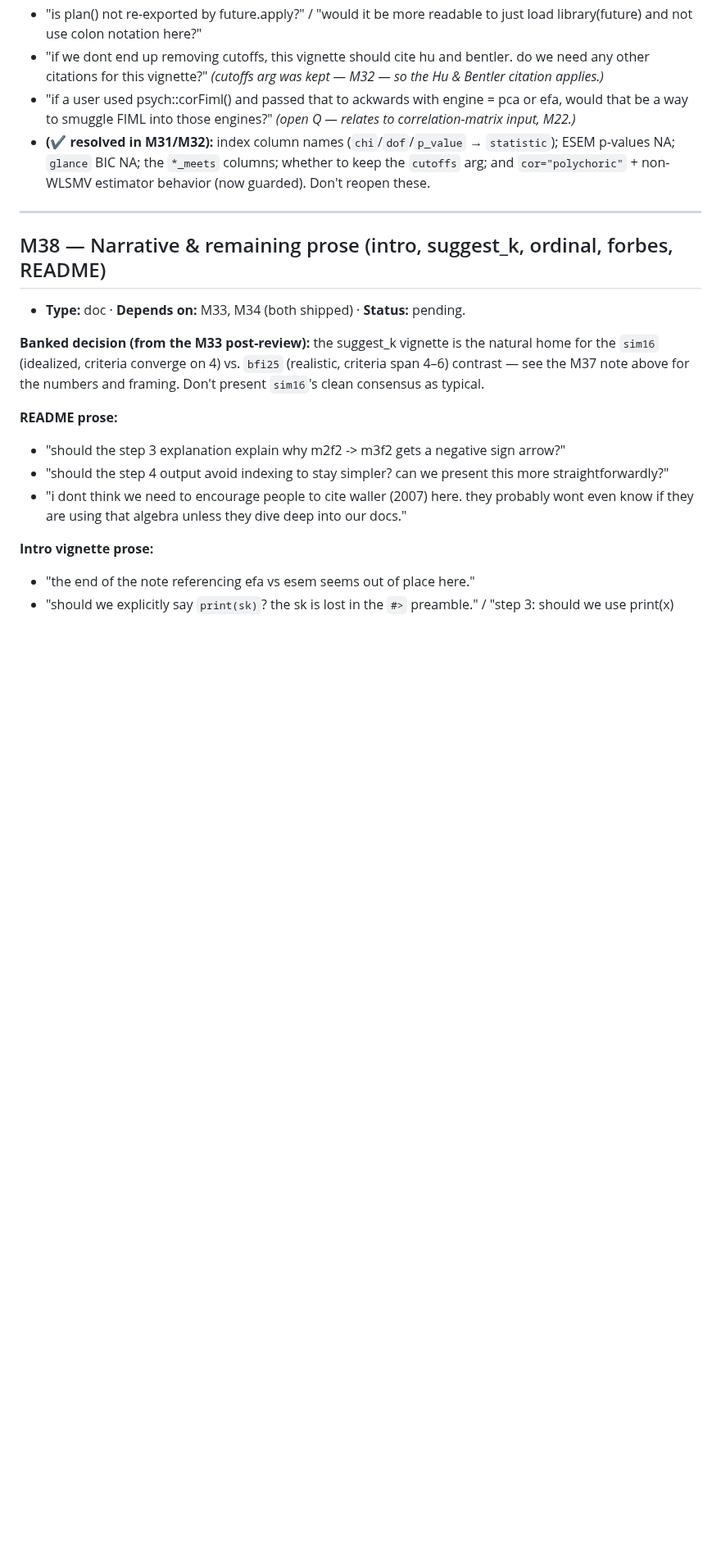
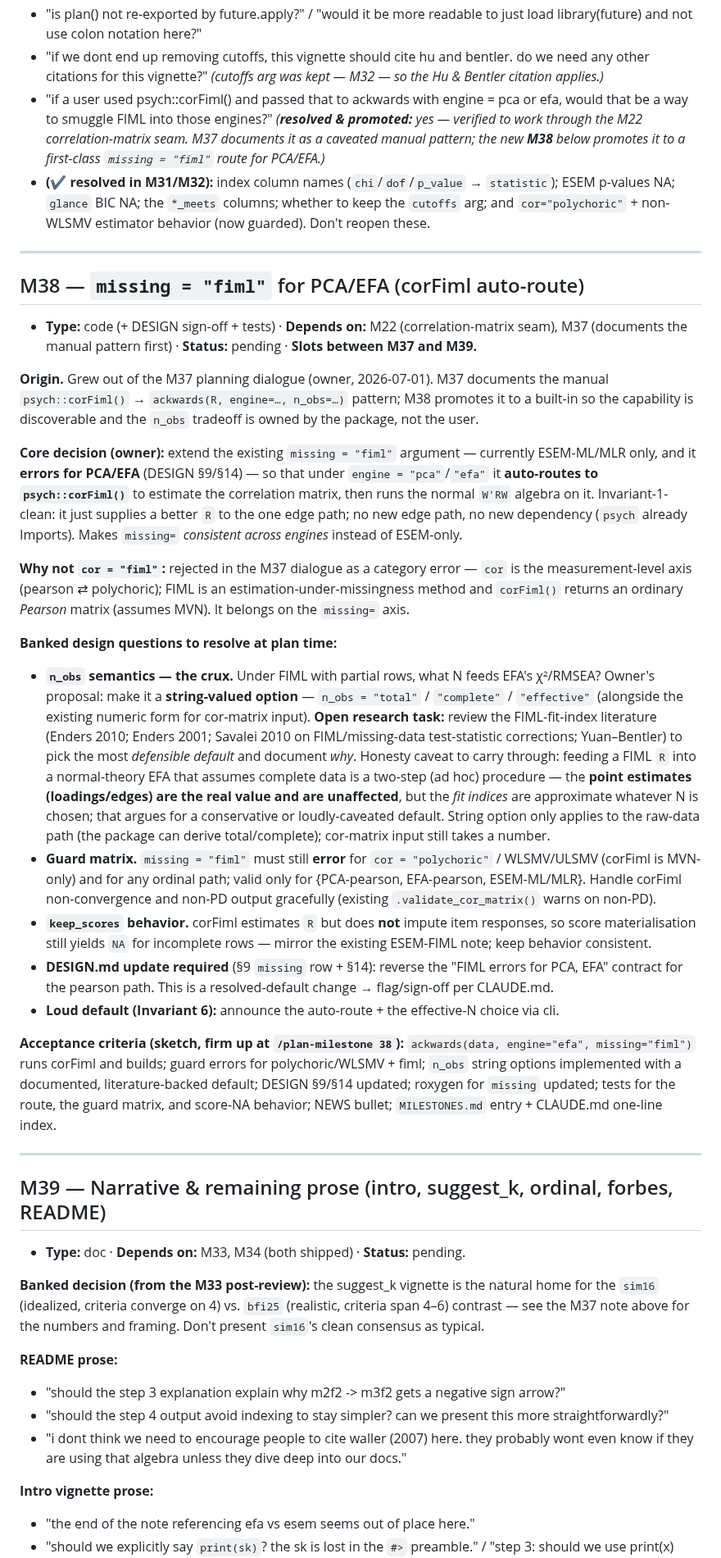
Before and after one commit to jmgirard/ackwards, a Markdown page: ROADMAP.md, the part around one of its changes. Shown at 82% size. GitHub-like rendering; blank space fills up the shorter version.

```diff
--- a/ROADMAP.md
+++ b/ROADMAP.md
@@ -73,14 +77,66 @@ below so future planning doesn't re-litigate them.
 - "if we dont end up removing cutoffs, this vignette should cite hu and bentler. do we need any other
   citations for this vignette?" *(cutoffs arg was kept — M32 — so the Hu & Bentler citation applies.)*
 - "if a user used psych::corFiml() and passed that to ackwards with engine = pca or efa, would that
-  be a way to smuggle FIML into those engines?" *(open Q — relates to correlation-matrix input, M22.)*
+  be a way to smuggle FIML into those engines?" *(**resolved & promoted:** yes — verified to work
+  through the M22 correlation-matrix seam. M37 documents it as a caveated manual pattern; the new
+  **M38** below promotes it to a first-class `missing = "fiml"` route for PCA/EFA.)*
 - **(✔ resolved in M31/M32):** index column names (`chi`/`dof`/`p_value` → `statistic`); ESEM
   p-values NA; `glance` BIC NA; the `*_meets` columns; whether to keep the `cutoffs` arg; and
   `cor="polychoric"` + non-WLSMV estimator behavior (now guarded). Don't reopen these.
 
 ---
 
-## M38 — Narrative & remaining prose (intro, suggest_k, ordinal, forbes, README)
+## M38 — `missing = "fiml"` for PCA/EFA (corFiml auto-route)
+
+- **Type:** code (+ DESIGN sign-off + tests) · **Depends on:** M22 (correlation-matrix seam),
+  M37 (documents the manual pattern first) · **Status:** pending · **Slots between M37 and M39.**
+
+**Origin.** Grew out of the M37 planning dialogue (owner, 2026-07-01). M37 documents the manual
+`psych::corFiml()` → `ackwards(R, engine=…, n_obs=…)` pattern; M38 promotes it to a built-in so the
+capability is discoverable and the `n_obs` tradeoff is owned by the package, not the user.
+
+**Core decision (owner):** extend the existing `missing = "fiml"` argument — currently ESEM-ML/MLR
+only, and it **errors for PCA/EFA** (DESIGN §9/§14) — so that under `engine = "pca"`/`"efa"` it
+**auto-routes to `psych::corFiml()`** to estimate the correlation matrix, then runs the normal
+`W'RW` algebra on it. Invariant-1-clean: it just supplies a better `R` to the one edge path; no new
+edge path, no new dependency (`psych` already Imports). Makes `missing=` *consistent across engines*
+instead of ESEM-only.
+
+**Why not `cor = "fiml"`:** rejected in the M37 dialogue as a category error — `cor` is the
+measurement-level axis (pearson ⇄ polychoric); FIML is an estimation-under-missingness method and
+`corFiml()` returns an ordinary *Pearson* matrix (assumes MVN). It belongs on the `missing=` axis.
+
+**Banked design questions to resolve at plan time:**
+- **`n_obs` semantics — the crux.** Under FIML with partial rows, what N feeds EFA's χ²/RMSEA?
+  Owner's proposal: make it a **string-valued option** — `n_obs = "total"` / `"complete"` /
+  `"effective"` (alongside the existing numeric form for cor-matrix input). **Open research task:**
+  review the FIML-fit-index literature (Enders 2010; Enders 2001; Savalei 2010 on FIML/missing-data
+  test-statistic corrections; Yuan–Bentler) to pick the most *defensible default* and document *why*.
+  Honesty caveat to carry through: feeding a FIML `R` into a normal-theory EFA that assumes complete
+  data is a two-step (ad hoc) procedure — the **point estimates (loadings/edges) are the real value
+  and are unaffected**, but the *fit indices* are approximate whatever N is chosen; that argues for a
+  conservative or loudly-caveated default. String option only applies to the raw-data path (the
+  package can derive total/complete); cor-matrix input still takes a number.
+- **Guard matrix.** `missing = "fiml"` must still **error** for `cor = "polychoric"` / WLSMV/ULSMV
+  (corFiml is MVN-only) and for any ordinal path; valid only for {PCA-pearson, EFA-pearson,
+  ESEM-ML/MLR}. Handle corFiml non-convergence and non-PD output gracefully (existing
+  `.validate_cor_matrix()` warns on non-PD).
+- **`keep_scores` behavior.** corFiml estimates `R` but does **not** impute item responses, so score
+  materialisation still yields `NA` for incomplete rows — mirror the existing ESEM-FIML note; keep
+  behavior consistent.
+- **DESIGN.md update required** (§9 `missing` row + §14): reverse the "FIML errors for PCA, EFA"
+  contract for the pearson path. This is a resolved-default change → flag/sign-off per CLAUDE.md.
+- **Loud default (Invariant 6):** announce the auto-route + the effective-N choice via cli.
+
+**Acceptance criteria (sketch, firm up at `/plan-milestone 38`):** `ackwards(data, engine="efa",
+missing="fiml")` runs corFiml and builds; guard errors for polychoric/WLSMV + fiml; `n_obs` string
+options implemented with a documented, literature-backed default; DESIGN §9/§14 updated; roxygen
+for `missing` updated; tests for the route, the guard matrix, and score-NA behavior; NEWS bullet;
+`MILESTONES.md` entry + CLAUDE.md one-line index.
+
+---
+
+## M39 — Narrative & remaining prose (intro, suggest_k, ordinal, forbes, README)
 
 - **Type:** doc · **Depends on:** M33, M34 (both shipped) · **Status:** pending.
 
```
Also changed, not shown: other parts of ROADMAP.md (+11 -7 lines), CLAUDE.md (+13 -12 lines).
